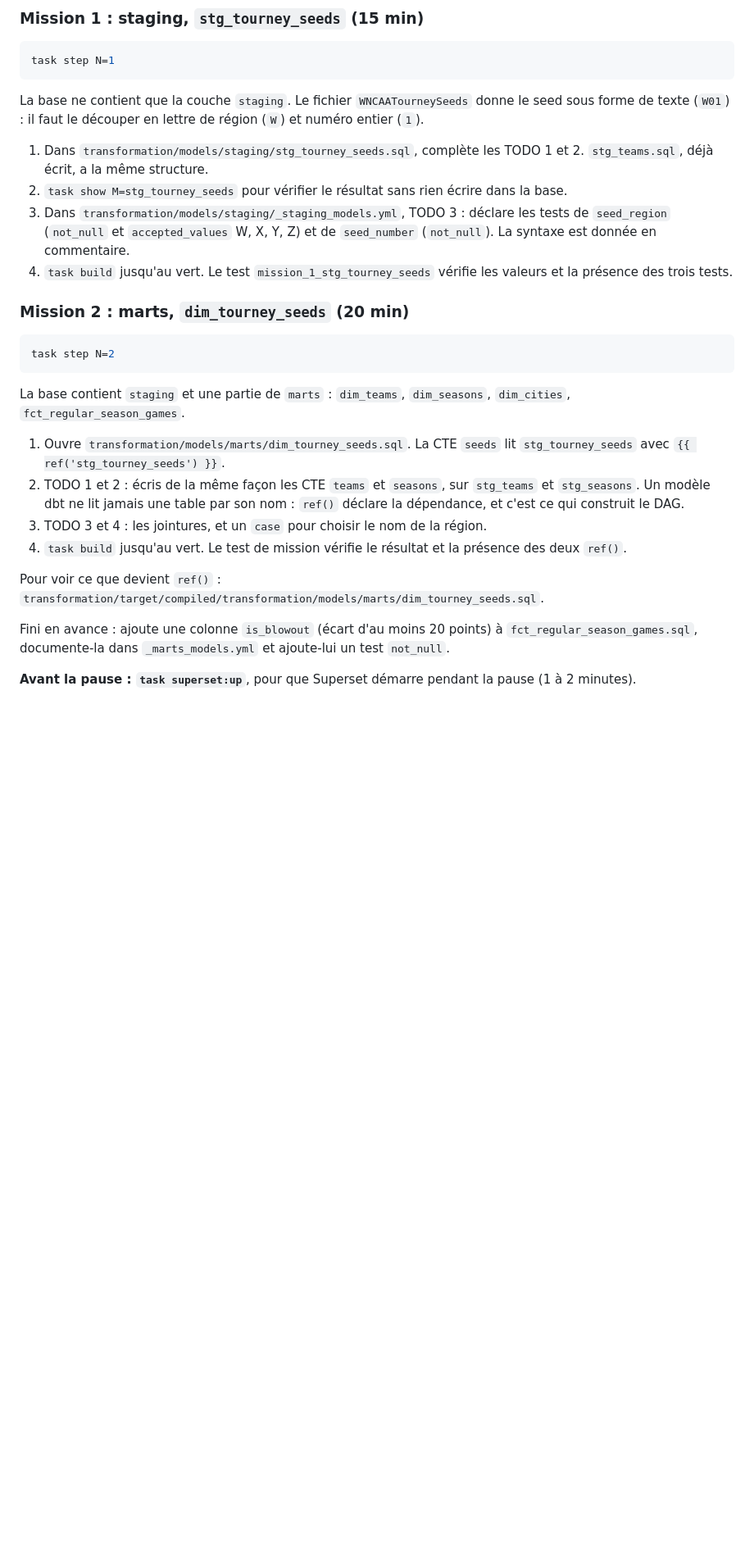
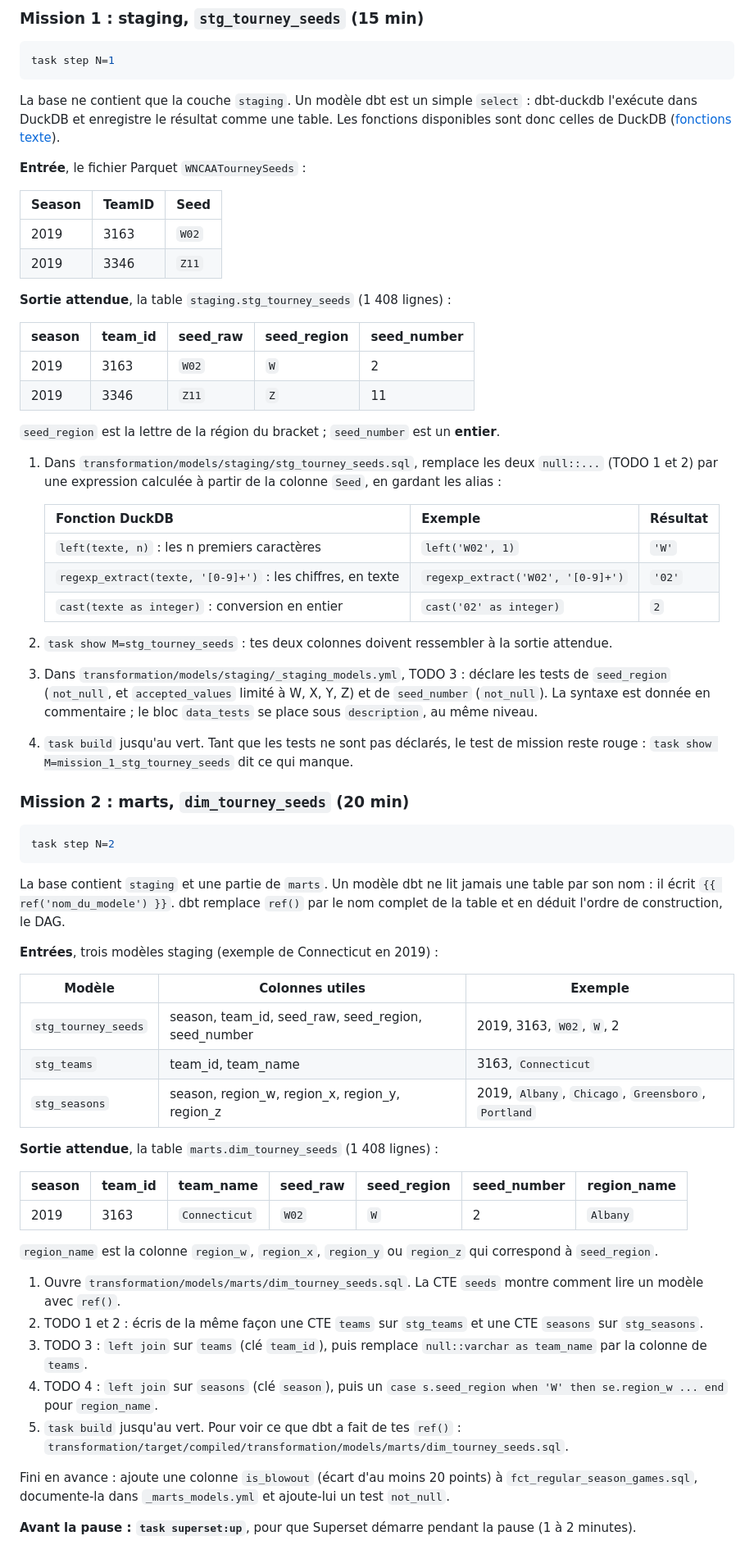
Before and after one commit to amandippon/edna-formation, a Markdown page: atelier/README.md, the part around one of its changes. Shown at 82% size. Drawn GitHub-style; blank space fills up the shorter version.

Commit message:
docs(atelier): entrées, sorties attendues et fonctions pour chaque mission
Co-Authored-By: Claude Opus 5.5 <noreply@anthropic.com>
Claude-Session: https://claude.ai/code/session_01VqYZ4HePqVBUQKzN3X5CXh

````diff
--- a/atelier/README.md
+++ b/atelier/README.md
@@ -65,12 +65,35 @@ git stash list                                                                 #
 task step N=1
 ```
 
-La base ne contient que la couche `staging`. Le fichier `WNCAATourneySeeds` donne le seed sous forme de texte (`W01`) : il faut le découper en lettre de région (`W`) et numéro entier (`1`).
+La base ne contient que la couche `staging`. Un modèle dbt est un simple `select` : dbt-duckdb l'exécute dans DuckDB et enregistre le résultat comme une table. Les fonctions disponibles sont donc celles de DuckDB ([fonctions texte](https://duckdb.org/docs/current/sql/functions/text)).
 
-1. Dans `transformation/models/staging/stg_tourney_seeds.sql`, complète les TODO 1 et 2. `stg_teams.sql`, déjà écrit, a la même structure.
-2. `task show M=stg_tourney_seeds` pour vérifier le résultat sans rien écrire dans la base.
-3. Dans `transformation/models/staging/_staging_models.yml`, TODO 3 : déclare les tests de `seed_region` (`not_null` et `accepted_values` W, X, Y, Z) et de `seed_number` (`not_null`). La syntaxe est donnée en commentaire.
-4. `task build` jusqu'au vert. Le test `mission_1_stg_tourney_seeds` vérifie les valeurs et la présence des trois tests.
+**Entrée**, le fichier Parquet `WNCAATourneySeeds` :
+
+| Season | TeamID | Seed |
+|---|---|---|
+| 2019 | 3163 | `W02` |
+| 2019 | 3346 | `Z11` |
+
+**Sortie attendue**, la table `staging.stg_tourney_seeds` (1 408 lignes) :
+
+| season | team_id | seed_raw | seed_region | seed_number |
+|---|---|---|---|---|
+| 2019 | 3163 | `W02` | `W` | 2 |
+| 2019 | 3346 | `Z11` | `Z` | 11 |
+
+`seed_region` est la lettre de la région du bracket ; `seed_number` est un **entier**.
+
+1. Dans `transformation/models/staging/stg_tourney_seeds.sql`, remplace les deux `null::...` (TODO 1 et 2) par une expression calculée à partir de la colonne `Seed`, en gardant les alias :
+
+   | Fonction DuckDB | Exemple | Résultat |
+   |---|---|---|
+   | `left(texte, n)` : les n premiers caractères | `left('W02', 1)` | `'W'` |
+   | `regexp_extract(texte, '[0-9]+')` : les chiffres, en texte | `regexp_extract('W02', '[0-9]+')` | `'02'` |
+   | `cast(texte as integer)` : conversion en entier | `cast('02' as integer)` | `2` |
+
+2. `task show M=stg_tourney_seeds` : tes deux colonnes doivent ressembler à la sortie attendue.
+3. Dans `transformation/models/staging/_staging_models.yml`, TODO 3 : déclare les tests de `seed_region` (`not_null`, et `accepted_values` limité à W, X, Y, Z) et de `seed_number` (`not_null`). La syntaxe est donnée en commentaire ; le bloc `data_tests` se place sous `description`, au même niveau.
+4. `task build` jusqu'au vert. Tant que les tests ne sont pas déclarés, le test de mission reste rouge : `task show M=mission_1_stg_tourney_seeds` dit ce qui manque.
 
 ### Mission 2 : marts, `dim_tourney_seeds` (20 min)
 
@@ -78,14 +101,29 @@ La base ne contient que la couche `staging`. Le fichier `WNCAATourneySeeds` donn
 task step N=2
 ```
 
-La base contient `staging` et une partie de `marts` : `dim_teams`, `dim_seasons`, `dim_cities`, `fct_regular_season_games`.
+La base contient `staging` et une partie de `marts`. Un modèle dbt ne lit jamais une table par son nom : il écrit `{{ ref('nom_du_modele') }}`. dbt remplace `ref()` par le nom complet de la table et en déduit l'ordre de construction, le DAG.
 
-1. Ouvre `transformation/models/marts/dim_tourney_seeds.sql`. La CTE `seeds` lit `stg_tourney_seeds` avec `{{ ref('stg_tourney_seeds') }}`.
-2. TODO 1 et 2 : écris de la même façon les CTE `teams` et `seasons`, sur `stg_teams` et `stg_seasons`. Un modèle dbt ne lit jamais une table par son nom : `ref()` déclare la dépendance, et c'est ce qui construit le DAG.
-3. TODO 3 et 4 : les jointures, et un `case` pour choisir le nom de la région.
-4. `task build` jusqu'au vert. Le test de mission vérifie le résultat et la présence des deux `ref()`.
+**Entrées**, trois modèles staging (exemple de Connecticut en 2019) :
 
-Pour voir ce que devient `ref()` : `transformation/target/compiled/transformation/models/marts/dim_tourney_seeds.sql`.
+| Modèle | Colonnes utiles | Exemple |
+|---|---|---|
+| `stg_tourney_seeds` | season, team_id, seed_raw, seed_region, seed_number | 2019, 3163, `W02`, `W`, 2 |
+| `stg_teams` | team_id, team_name | 3163, `Connecticut` |
+| `stg_seasons` | season, region_w, region_x, region_y, region_z | 2019, `Albany`, `Chicago`, `Greensboro`, `Portland` |
+
+**Sortie attendue**, la table `marts.dim_tourney_seeds` (1 408 lignes) :
+
+| season | team_id | team_name | seed_raw | seed_region | seed_number | region_name |
+|---|---|---|---|---|---|---|
+| 2019 | 3163 | `Connecticut` | `W02` | `W` | 2 | `Albany` |
+
+`region_name` est la colonne `region_w`, `region_x`, `region_y` ou `region_z` qui correspond à `seed_region`.
+
+1. Ouvre `transformation/models/marts/dim_tourney_seeds.sql`. La CTE `seeds` montre comment lire un modèle avec `ref()`.
+2. TODO 1 et 2 : écris de la même façon une CTE `teams` sur `stg_teams` et une CTE `seasons` sur `stg_seasons`.
+3. TODO 3 : `left join` sur `teams` (clé `team_id`), puis remplace `null::varchar as team_name` par la colonne de `teams`.
+4. TODO 4 : `left join` sur `seasons` (clé `season`), puis un `case s.seed_region when 'W' then se.region_w ... end` pour `region_name`.
+5. `task build` jusqu'au vert. Pour voir ce que dbt a fait de tes `ref()` : `transformation/target/compiled/transformation/models/marts/dim_tourney_seeds.sql`.
 
 Fini en avance : ajoute une colonne `is_blowout` (écart d'au moins 20 points) à `fct_regular_season_games.sql`, documente-la dans `_marts_models.yml` et ajoute-lui un test `not_null`.
 
````
Also changed, not shown: other parts of atelier/README.md (+35 -5 lines).
